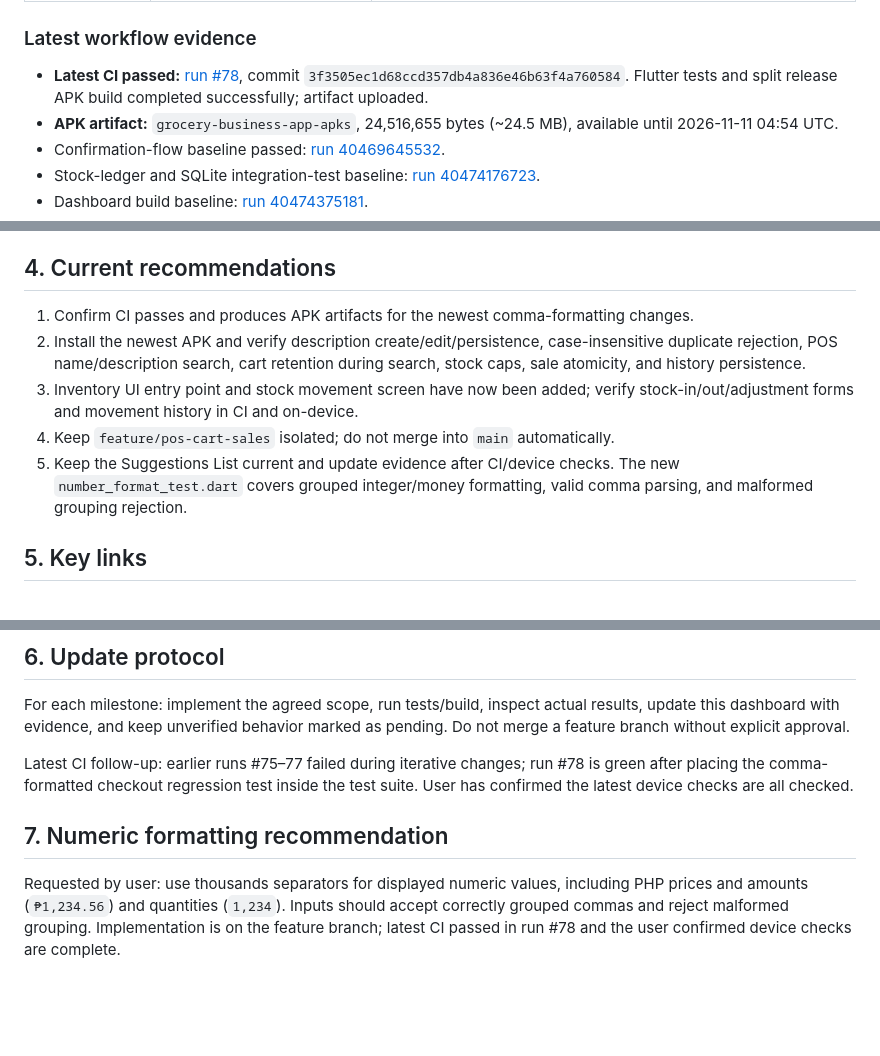
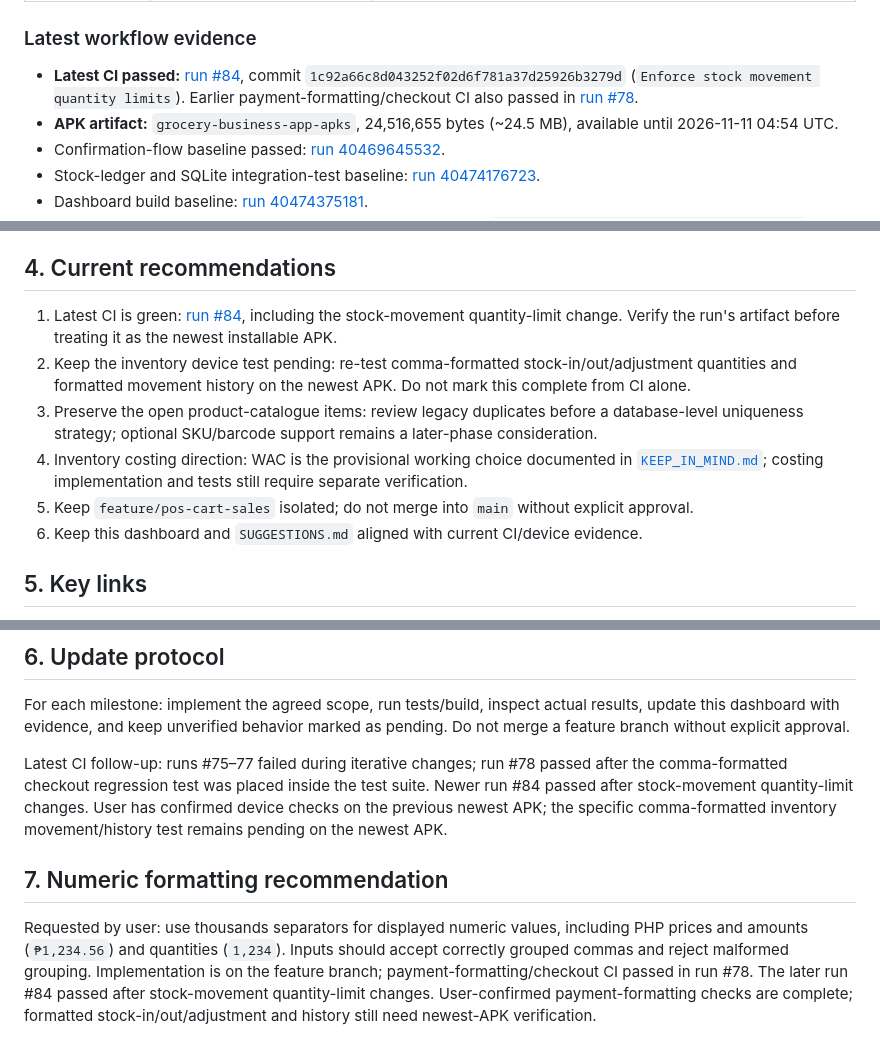
Before and after one commit to JasonScottCManalo12/grocery-business-app, a Markdown page: PROJECT_STATUS.md, 3 parts joined by grey strips. GitHub-like rendering; blank space fills up the shorter version.

Commit message:
docs: refresh project status with latest workflow evidence

```diff
--- a/PROJECT_STATUS.md
+++ b/PROJECT_STATUS.md
@@ -29,7 +29,7 @@ Delivery order: **Android APK → web → desktop**. Phase 1 is traditional groc
 
 ### Latest workflow evidence
 
-- **Latest CI passed:** [run #78](https://github.com/JasonScottCManalo12/grocery-business-app/actions/runs/40634553997), commit `3f3505ec1d68ccd357db4a836e46b63f4a760584`. Flutter tests and split release APK build completed successfully; artifact uploaded.
+- **Latest CI passed:** [run #84](https://github.com/JasonScottCManalo12/grocery-business-app/actions/runs/40639896925), commit `1c92a66c8d043252f02d6f781a37d25926b3279d` (`Enforce stock movement quantity limits`). Earlier payment-formatting/checkout CI also passed in [run #78](https://github.com/JasonScottCManalo12/grocery-business-app/actions/runs/40634553997).
 - **APK artifact:** `grocery-business-app-apks`, 24,516,655 bytes (~24.5 MB), available until 2026-11-11 04:54 UTC.
 - Confirmation-flow baseline passed: [run 40469645532](https://github.com/JasonScottCManalo12/grocery-business-app/actions/runs/40469645532).
 - Stock-ledger and SQLite integration-test baseline: [run 40474176723](https://github.com/JasonScottCManalo12/grocery-business-app/actions/runs/40474176723).
@@ -49,11 +49,12 @@ Delivery order: **Android APK → web → desktop**. Phase 1 is traditional groc
 
 ## 4. Current recommendations
 
-1. Confirm CI passes and produces APK artifacts for the newest comma-formatting changes.
-2. Install the newest APK and verify description create/edit/persistence, case-insensitive duplicate rejection, POS name/description search, cart retention during search, stock caps, sale atomicity, and history persistence.
-3. Inventory UI entry point and stock movement screen have now been added; verify stock-in/out/adjustment forms and movement history in CI and on-device.
-4. Keep `feature/pos-cart-sales` isolated; do not merge into `main` automatically.
-5. Keep the Suggestions List current and update evidence after CI/device checks. The new `number_format_test.dart` covers grouped integer/money formatting, valid comma parsing, and malformed grouping rejection.
+1. Latest CI is green: [run #84](https://github.com/JasonScottCManalo12/grocery-business-app/actions/runs/40639896925), including the stock-movement quantity-limit change. Verify the run's artifact before treating it as the newest installable APK.
+2. Keep the inventory device test pending: re-test comma-formatted stock-in/out/adjustment quantities and formatted movement history on the newest APK. Do not mark this complete from CI alone.
+3. Preserve the open product-catalogue items: review legacy duplicates before a database-level uniqueness strategy; optional SKU/barcode support remains a later-phase consideration.
+4. Inventory costing direction: WAC is the provisional working choice documented in [`KEEP_IN_MIND.md`](https://github.com/JasonScottCManalo12/grocery-business-app/blob/feature/pos-cart-sales/KEEP_IN_MIND.md); costing implementation and tests still require separate verification.
+5. Keep `feature/pos-cart-sales` isolated; do not merge into `main` without explicit approval.
+6. Keep this dashboard and `SUGGESTIONS.md` aligned with current CI/device evidence.
 
 ## 5. Key links
 
@@ -69,9 +70,9 @@ Delivery order: **Android APK → web → desktop**. Phase 1 is traditional groc
 For each milestone: implement the agreed scope, run tests/build, inspect actual results, update this dashboard with evidence, and keep unverified behavior marked as pending. Do not merge a feature branch without explicit approval.
 
 
-Latest CI follow-up: earlier runs #75–77 failed during iterative changes; run #78 is green after placing the comma-formatted checkout regression test inside the test suite. User has confirmed the latest device checks are all checked.
+Latest CI follow-up: runs #75–77 failed during iterative changes; run #78 passed after the comma-formatted checkout regression test was placed inside the test suite. Newer run #84 passed after stock-movement quantity-limit changes. User has confirmed device checks on the previous newest APK; the specific comma-formatted inventory movement/history test remains pending on the newest APK.
 
 
 ## 7. Numeric formatting recommendation
 
-Requested by user: use thousands separators for displayed numeric values, including PHP prices and amounts (`₱1,234.56`) and quantities (`1,234`). Inputs should accept correctly grouped commas and reject malformed grouping. Implementation is on the feature branch; latest CI passed in run #78 and the user confirmed device checks are complete.
+Requested by user: use thousands separators for displayed numeric values, including PHP prices and amounts (`₱1,234.56`) and quantities (`1,234`). Inputs should accept correctly grouped commas and reject malformed grouping. Implementation is on the feature branch; payment-formatting/checkout CI passed in run #78. The later run #84 passed after stock-movement quantity-limit changes. User-confirmed payment-formatting checks are complete; formatted stock-in/out/adjustment and history still need newest-APK verification.
```
